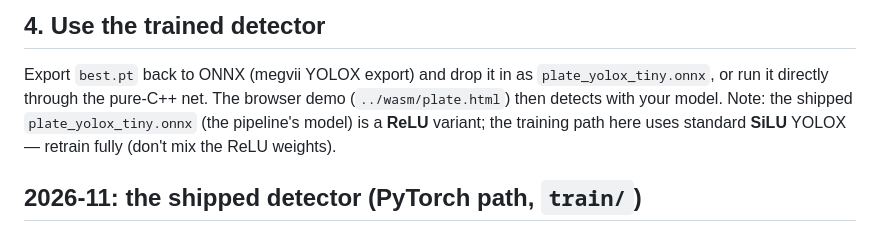
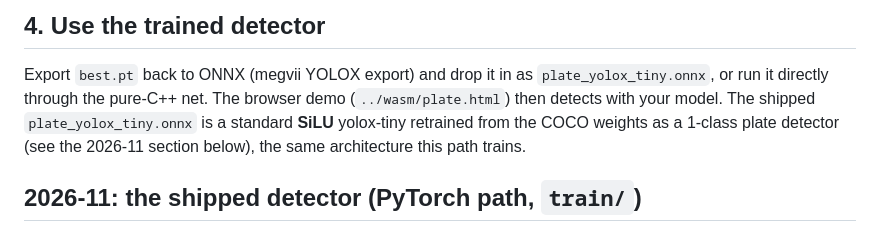
Before and after one commit to yomei-o/lpr_cpp, a Markdown page: yolox/PLATE_TRAINING.md, the part around the change. Rendered like a GitHub page.

```diff
--- a/yolox/PLATE_TRAINING.md
+++ b/yolox/PLATE_TRAINING.md
@@ -34,8 +34,8 @@ is a standard YOLOX state_dict.
 ## 4. Use the trained detector
 Export `best.pt` back to ONNX (megvii YOLOX export) and drop it in as `plate_yolox_tiny.onnx`, or run
 it directly through the pure-C++ net. The browser demo (`../wasm/plate.html`) then detects with your
-model. Note: the shipped `plate_yolox_tiny.onnx` (the pipeline's model) is a **ReLU** variant; the
-training path here uses standard **SiLU** YOLOX — retrain fully (don't mix the ReLU weights).
+model. The shipped `plate_yolox_tiny.onnx` is a standard **SiLU** yolox-tiny retrained from the COCO
+weights as a 1-class plate detector (see the 2026-11 section below), the same architecture this path trains.
 
 ## 2026-11: the shipped detector (PyTorch path, `train/`)
 
```
Also changed, not shown: README.md (+2 -2 lines), RESUME.md (+2 -2 lines).
